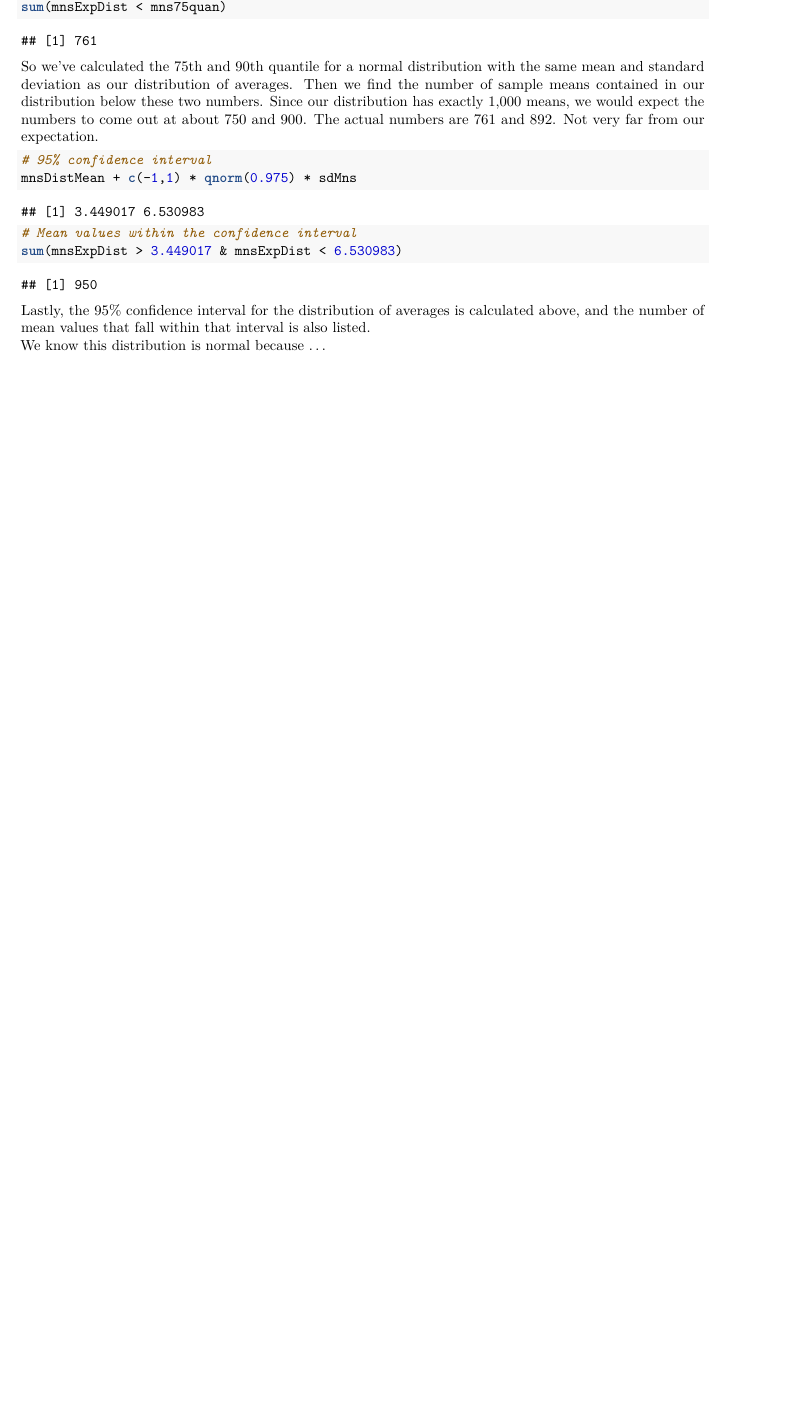
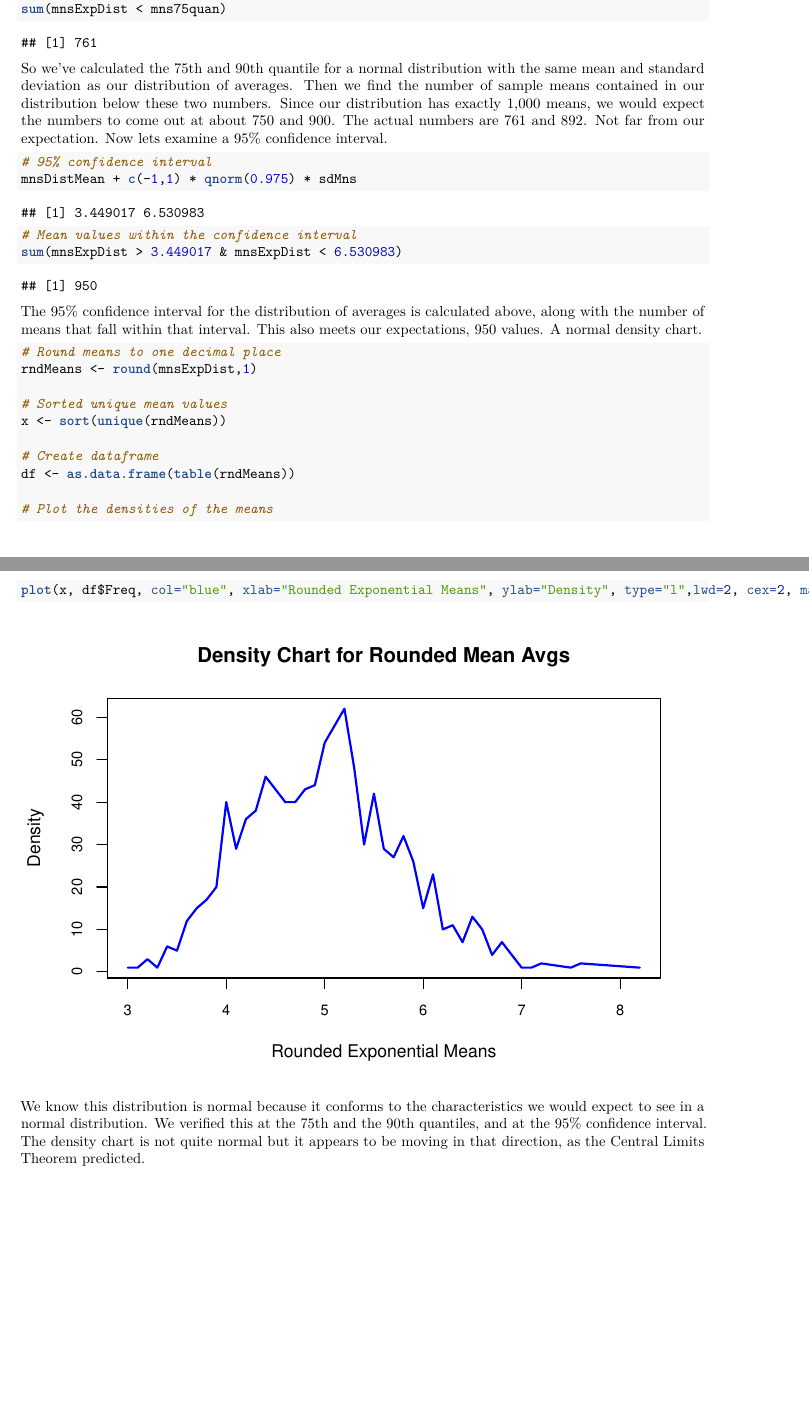
Before and after one commit to markculp0/simulationEx, an R Markdown document (simulationEx.Rmd): part of page 5 of 5 before the commit and two parts of pages 5 and 6 of 6 after it, the two joined at a grey line, cut so that both start at the same text, the shorter picture padded with empty space. The pictures show the output file simulationEx.pdf that the author committed with the source.

Commit message:
Conclusions, assumptions, density plot

````diff
--- a/simulationEx.Rmd
+++ b/simulationEx.Rmd
@@ -166,7 +163,7 @@ sum(mnsExpDist < mns75quan)
 
 ```
 
-So we've calculated the 75th and 90th quantile for a normal distribution with the same mean and standard deviation as our distribution of averages. Then we find the number of sample means contained in our distribution below these two numbers.  Since our distribution has exactly 1,000 means, we would expect the numbers to come out at about 750 and 900.  The actual numbers are 761 and 892.  Not very far from our expectation.
+So we've calculated the 75th and 90th quantile for a normal distribution with the same mean and standard deviation as our distribution of averages. Then we find the number of sample means contained in our distribution below these two numbers.  Since our distribution has exactly 1,000 means, we would expect the numbers to come out at about 750 and 900.  The actual numbers are 761 and 892.  Not far from our expectation.  Now lets examine a 95% confidence interval.
 
 ```{r}
 
@@ -178,6 +175,23 @@ sum(mnsExpDist > 3.449017 & mnsExpDist < 6.530983)
 
 ```
 
-Lastly, the 95% confidence interval for the distribution of averages is calculated above, and the number of mean values that fall within that interval is also listed.
+The 95% confidence interval for the distribution of averages is calculated above, along with the number of means that fall within that interval.  This also meets our expectations, 950 values.  A normal density chart.
 
-We know this distribution is normal because ...
+
+```{r}
+
+# Round means to one decimal place
+rndMeans <- round(mnsExpDist,1)
+
+# Sorted unique mean values
+x <- sort(unique(rndMeans))
+
+# Create dataframe
+df <- as.data.frame(table(rndMeans))
+
+# Plot the densities of the means
+plot(x, df$Freq, col="blue", xlab="Rounded Exponential Means", ylab="Density", type="l",lwd=2, cex=2, main="Density Chart for Rounded Mean Avgs", cex.axis=.8)
+
+```
+
+We know this distribution is normal because it conforms to the characteristics we would expect to see in a normal distribution.  We verified this at the 75th and the 90th quantiles, and at the 95% confidence interval.  The density chart is not quite normal but it appears to be moving in that direction, as the Central Limits Theorem predicted.
````
Also changed, not shown: sumulationEx.R (+16 -6 lines), simulationEx.pdf, simulationEx.Rmd (9 more changed lines), 1 other file.
